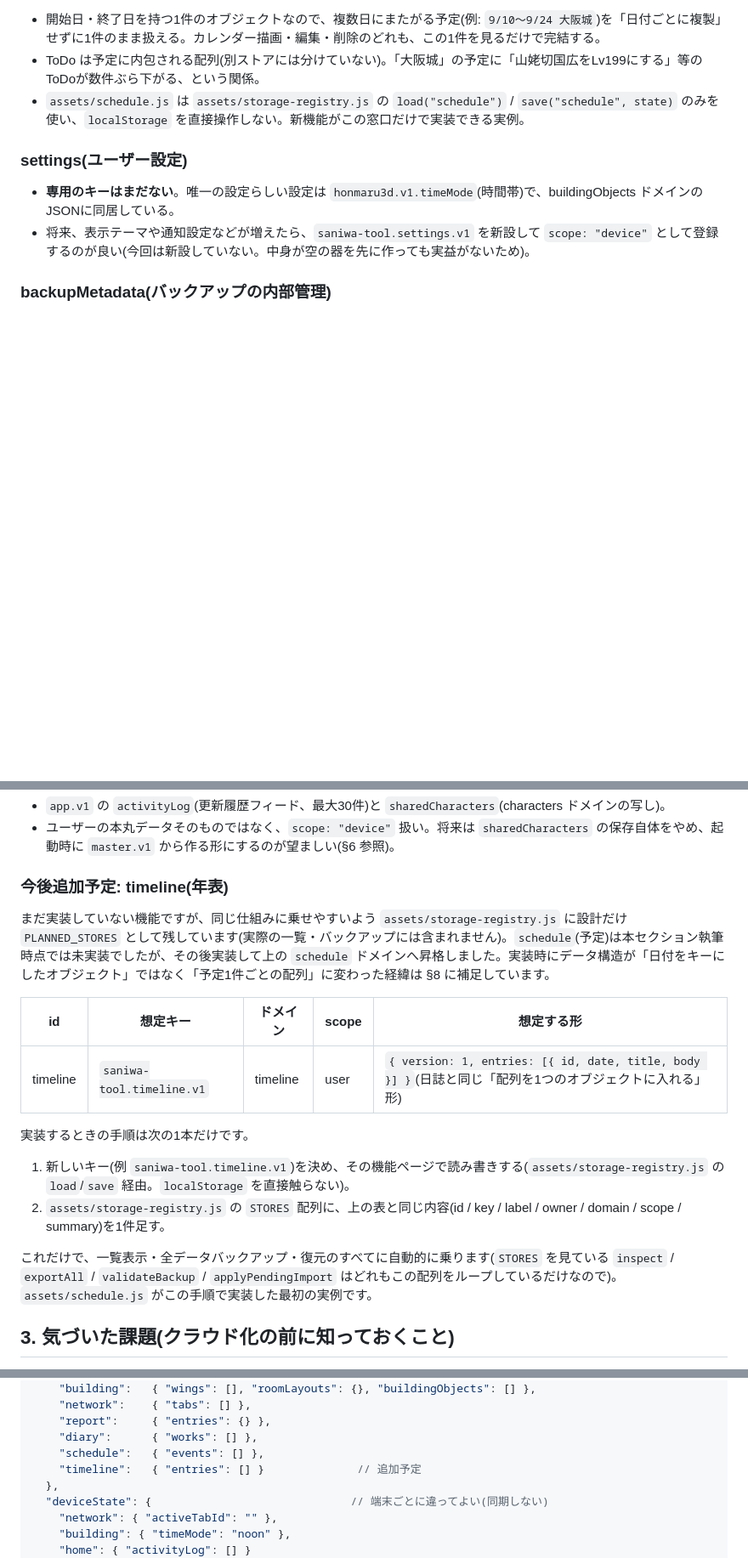
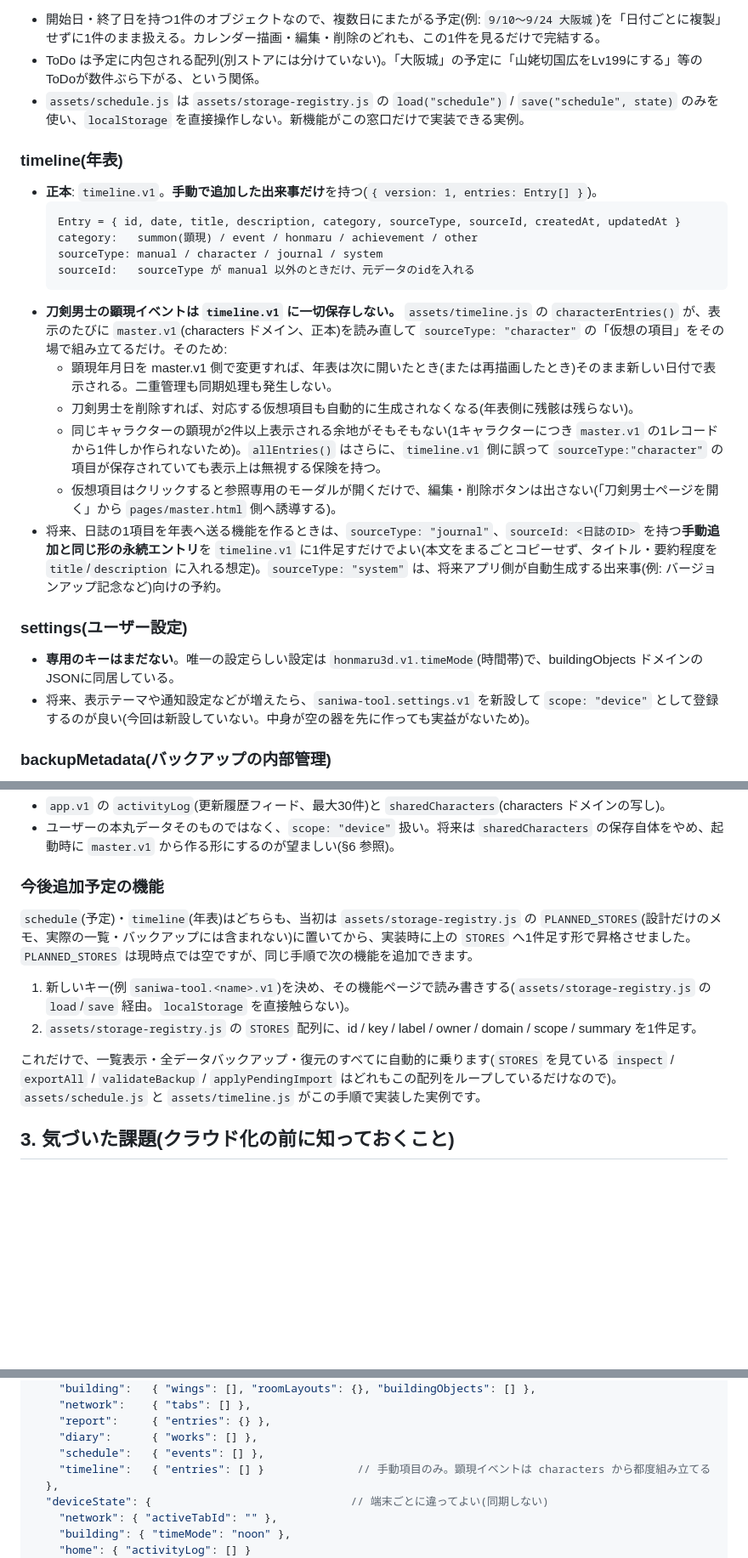
Before and after one commit to monomonomononon-code/saniwa_app, a Markdown page: docs/DATA-STORAGE.md, 3 parts joined by grey strips. Shown at 85% size. Rendered like a GitHub page; blank space fills up the shorter version.

````diff
--- a/docs/DATA-STORAGE.md
+++ b/docs/DATA-STORAGE.md
@@ -88,6 +89,22 @@
 - ToDo は予定に内包される配列(別ストアには分けていない)。「大阪城」の予定に「山姥切国広をLv199にする」等のToDoが数件ぶら下がる、という関係。
 - `assets/schedule.js` は `assets/storage-registry.js` の `load("schedule")` / `save("schedule", state)` のみを使い、`localStorage` を直接操作しない。新機能がこの窓口だけで実装できる実例。
 
+### timeline(年表)
+
+- **正本**: `timeline.v1`。**手動で追加した出来事だけ**を持つ(`{ version: 1, entries: Entry[] }`)。
+  ```
+  Entry = { id, date, title, description, category, sourceType, sourceId, createdAt, updatedAt }
+  category:   summon(顕現) / event / honmaru / achievement / other
+  sourceType: manual / character / journal / system
+  sourceId:   sourceType が manual 以外のときだけ、元データのidを入れる
+  ```
+- **刀剣男士の顕現イベントは `timeline.v1` に一切保存しない。** `assets/timeline.js` の `characterEntries()` が、表示のたびに `master.v1`(characters ドメイン、正本)を読み直して `sourceType: "character"` の「仮想の項目」をその場で組み立てるだけ。そのため:
+  - 顕現年月日を master.v1 側で変更すれば、年表は次に開いたとき(または再描画したとき)そのまま新しい日付で表示される。二重管理も同期処理も発生しない。
+  - 刀剣男士を削除すれば、対応する仮想項目も自動的に生成されなくなる(年表側に残骸は残らない)。
+  - 同じキャラクターの顕現が2件以上表示される余地がそもそもない(1キャラクターにつき `master.v1` の1レコードから1件しか作られないため)。`allEntries()` はさらに、`timeline.v1` 側に誤って `sourceType:"character"` の項目が保存されていても表示上は無視する保険を持つ。
+  - 仮想項目はクリックすると参照専用のモーダルが開くだけで、編集・削除ボタンは出さない(「刀剣男士ページを開く」から `pages/master.html` 側へ誘導する)。
+- 将来、日誌の1項目を年表へ送る機能を作るときは、`sourceType: "journal"`、`sourceId: <日誌のID>` を持つ**手動追加と同じ形の永続エントリ**を `timeline.v1` に1件足すだけでよい(本文をまるごとコピーせず、タイトル・要約程度を `title`/`description` に入れる想定)。`sourceType: "system"` は、将来アプリ側が自動生成する出来事(例: バージョンアップ記念など)向けの予約。
+
 ### settings(ユーザー設定)
 
 - **専用のキーはまだない**。唯一の設定らしい設定は `honmaru3d.v1.timeMode`(時間帯)で、buildingObjects ドメインのJSONに同居している。
@@ -103,20 +120,14 @@
 - `app.v1` の `activityLog`(更新履歴フィード、最大30件)と `sharedCharacters`(characters ドメインの写し)。
 - ユーザーの本丸データそのものではなく、`scope: "device"` 扱い。将来は `sharedCharacters` の保存自体をやめ、起動時に `master.v1` から作る形にするのが望ましい(§6 参照)。
 
-### 今後追加予定: timeline(年表)
+### 今後追加予定の機能
 
-まだ実装していない機能ですが、同じ仕組みに乗せやすいよう `assets/storage-registry.js` に設計だけ `PLANNED_STORES` として残しています(実際の一覧・バックアップには含まれません)。`schedule`(予定)は本セクション執筆時点では未実装でしたが、その後実装して上の `schedule` ドメインへ昇格しました。実装時にデータ構造が「日付をキーにしたオブジェクト」ではなく「予定1件ごとの配列」に変わった経緯は §8 に補足しています。
+`schedule`(予定)・`timeline`(年表)はどちらも、当初は `assets/storage-registry.js` の `PLANNED_STORES`(設計だけのメモ、実際の一覧・バックアップには含まれない)に置いてから、実装時に上の `STORES` へ1件足す形で昇格させました。`PLANNED_STORES` は現時点では空ですが、同じ手順で次の機能を追加できます。
 
-| id | 想定キー | ドメイン | scope | 想定する形 |
-|---|---|---|---|---|
-| timeline | `saniwa-tool.timeline.v1` | timeline | user | `{ version: 1, entries: [{ id, date, title, body }] }`(日誌と同じ「配列を1つのオブジェクトに入れる」形) |
+1. 新しいキー(例 `saniwa-tool.<name>.v1`)を決め、その機能ページで読み書きする(`assets/storage-registry.js` の `load`/`save` 経由。`localStorage` を直接触らない)。
+2. `assets/storage-registry.js` の `STORES` 配列に、id / key / label / owner / domain / scope / summary を1件足す。
 
-実装するときの手順は次の1本だけです。
-
-1. 新しいキー(例 `saniwa-tool.timeline.v1`)を決め、その機能ページで読み書きする(`assets/storage-registry.js` の `load`/`save` 経由。`localStorage` を直接触らない)。
-2. `assets/storage-registry.js` の `STORES` 配列に、上の表と同じ内容(id / key / label / owner / domain / scope / summary)を1件足す。
-
-これだけで、一覧表示・全データバックアップ・復元のすべてに自動的に乗ります(`STORES` を見ている `inspect` / `exportAll` / `validateBackup` / `applyPendingImport` はどれもこの配列をループしているだけなので)。`assets/schedule.js` がこの手順で実装した最初の実例です。
+これだけで、一覧表示・全データバックアップ・復元のすべてに自動的に乗ります(`STORES` を見ている `inspect` / `exportAll` / `validateBackup` / `applyPendingImport` はどれもこの配列をループしているだけなので)。`assets/schedule.js` と `assets/timeline.js` がこの手順で実装した実例です。
 
 ## 3. 気づいた課題(クラウド化の前に知っておくこと)
 
@@ -148,7 +159,7 @@
     "report":     { "entries": {} },
     "diary":      { "works": [] },
     "schedule":   { "events": [] },
-    "timeline":   { "entries": [] }              // 追加予定
+    "timeline":   { "entries": [] }              // 手動項目のみ。顕現イベントは characters から都度組み立てる
   },
   "deviceState": {                              // 端末ごとに違ってよい(同期しない)
     "network": { "activeTabId": "" },
````
Also changed, not shown: other parts of docs/DATA-STORAGE.md (+5 -3 lines).
